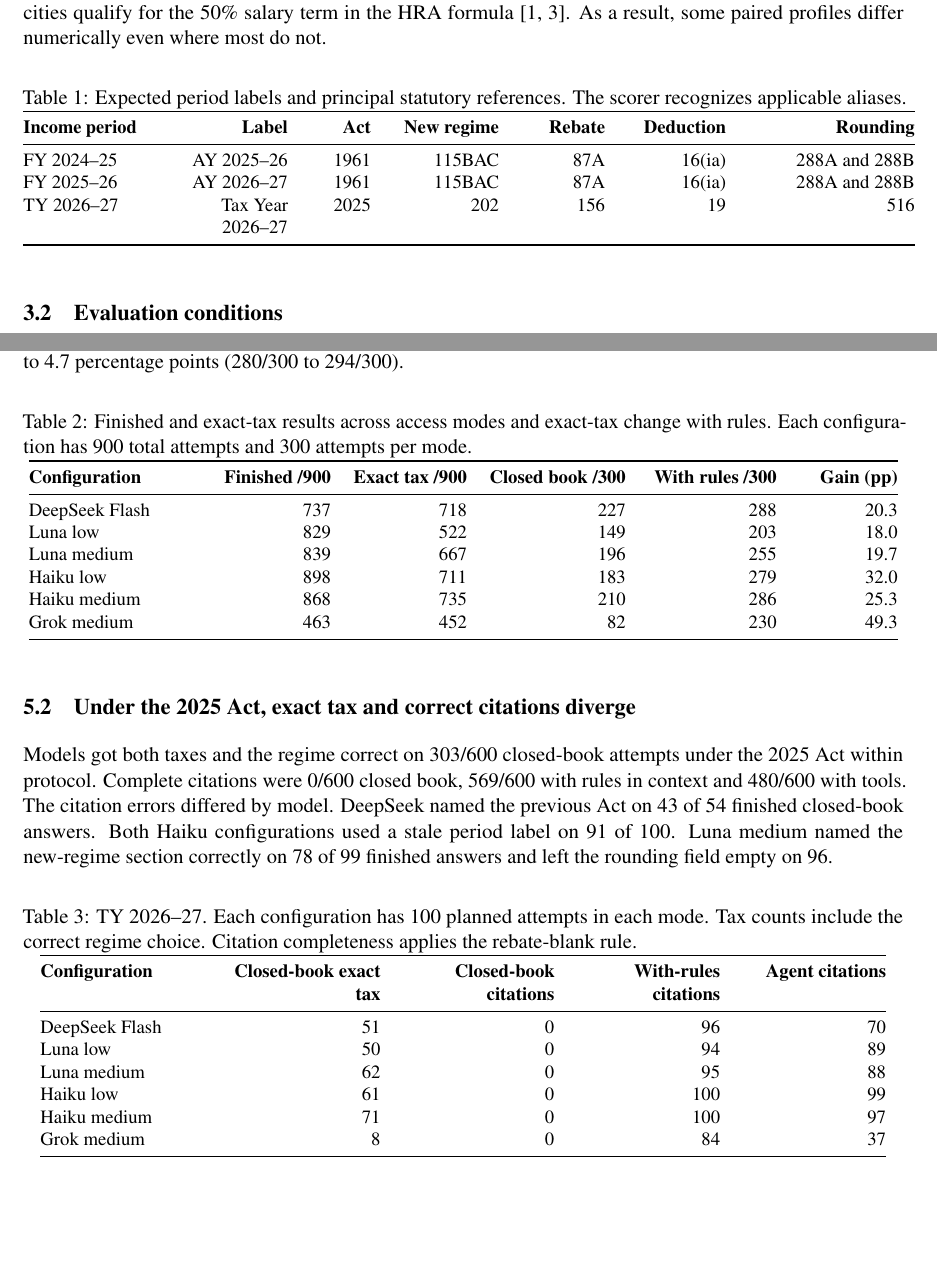
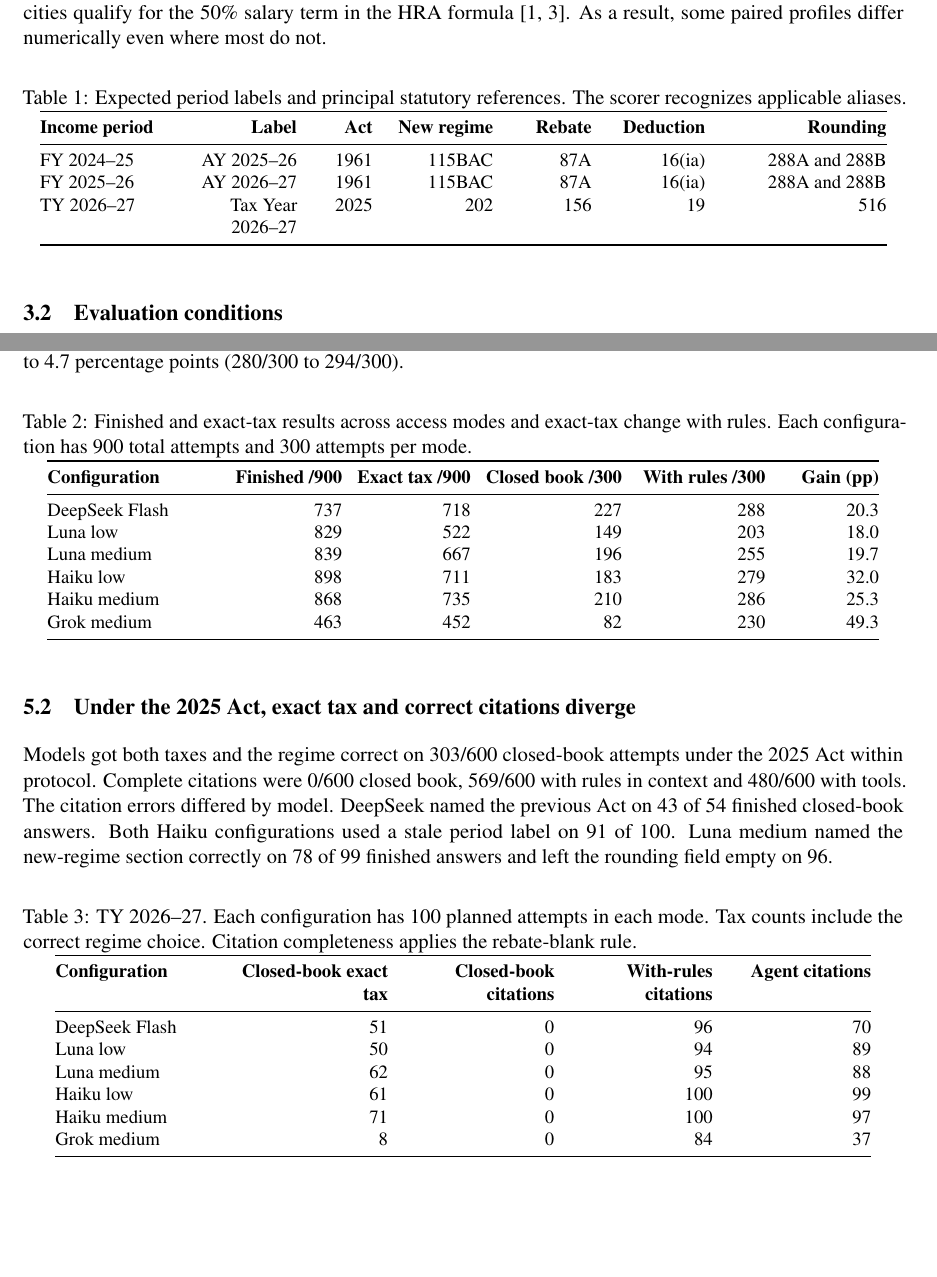
Before and after one commit to Devrajsinh-Jhala/KarBench, a LaTeX paper (paper/main.tex): two parts of pages 2 and 3 of 6, joined at a grey line, cut so that both start at the same text. Compiled offline with pdfLaTeX.

Commit message:
Fit paper tables within the manuscript text width

```diff
--- a/paper/main.tex
+++ b/paper/main.tex
@@ -38,6 +38,7 @@
 
 \begin{table}[!htbp]
 \centering\small
+\setlength{\tabcolsep}{4pt}
 \caption{Expected period labels and principal statutory references. The scorer recognizes applicable aliases.}\label{tab:law}
 \begin{tabular}{@{} >{\raggedright\arraybackslash}p{0.129\linewidth} >{\raggedleft\arraybackslash}p{0.146\linewidth} >{\raggedleft\arraybackslash}p{0.069\linewidth} >{\raggedleft\arraybackslash}p{0.120\linewidth} >{\raggedleft\arraybackslash}p{0.095\linewidth} >{\raggedleft\arraybackslash}p{0.112\linewidth} >{\raggedleft\arraybackslash}p{0.189\linewidth}@{}}
 \toprule
@@ -70,6 +71,7 @@
 
 \begin{table}[!htbp]
 \centering\small
+\setlength{\tabcolsep}{4pt}
 \caption{Finished and exact-tax results across access modes and exact-tax change with rules. Each configuration has 900 total attempts and 300 attempts per mode.}\label{tab:results}
 \begin{tabular}{@{} >{\raggedright\arraybackslash}p{0.189\linewidth} >{\raggedleft\arraybackslash}p{0.129\linewidth} >{\raggedleft\arraybackslash}p{0.129\linewidth} >{\raggedleft\arraybackslash}p{0.155\linewidth} >{\raggedleft\arraybackslash}p{0.146\linewidth} >{\raggedleft\arraybackslash}p{0.112\linewidth}@{}}
 \toprule
@@ -91,6 +93,7 @@
 
 \begin{table}[!htbp]
 \centering\small
+\setlength{\tabcolsep}{4pt}
 \caption{TY 2026--27. Each configuration has 100 planned attempts in each mode. Tax counts include the correct regime choice. Citation completeness applies the rebate-blank rule.}\label{tab:citations}
 \begin{tabular}{@{} >{\raggedright\arraybackslash}p{0.189\linewidth} >{\raggedleft\arraybackslash}p{0.172\linewidth} >{\raggedleft\arraybackslash}p{0.172\linewidth} >{\raggedleft\arraybackslash}p{0.163\linewidth} >{\raggedleft\arraybackslash}p{0.163\linewidth}@{}}
 \toprule
```
